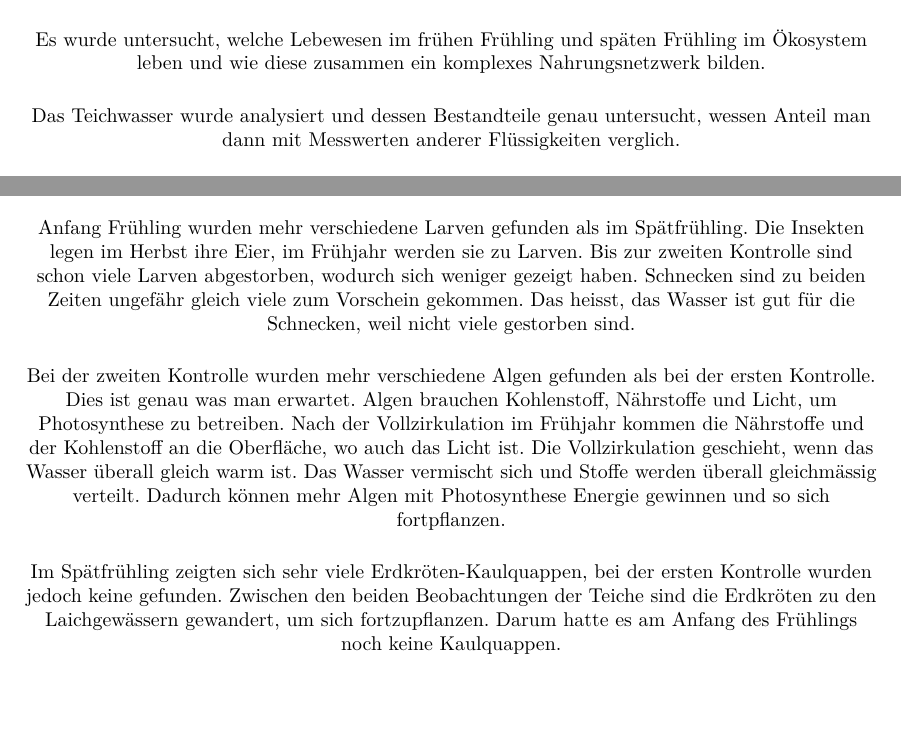
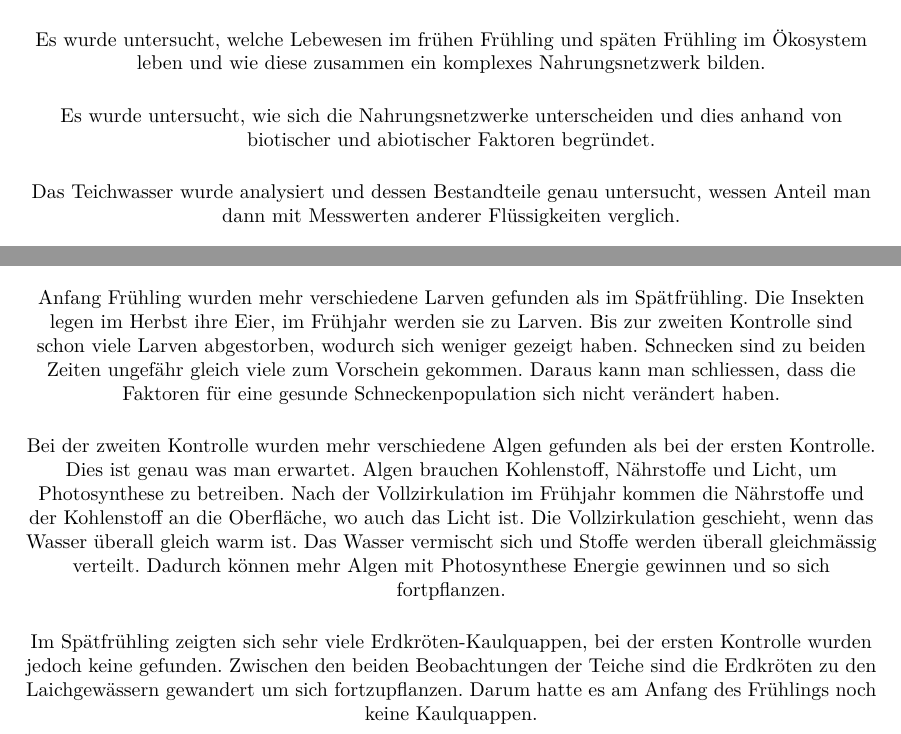
Before and after one commit to chluebi/Bio-Teich-Bericht, a LaTeX document (main.tex): two parts of pages 2 and 11 of 13, joined at a grey line, cut so that both start at the same text, the shorter picture padded with empty space. Compiled offline with pdfLaTeX.

Commit message:
introduction appended and discussion networks slightly edited

```diff
--- a/main.tex
+++ b/main.tex
@@ -43,6 +43,8 @@
 In dieser Untersuchungsreihe sollen die Teiche im MNG Rämibühl genau untersucht werden. Deren Funktion als Biotop und das Ökosystem, das sich darum gebildet wird untersucht. Die Faktoren dieses Ökosystems werden bestimmt und diskutiert. \\
 \vspace{5mm}
 Es wurde untersucht, welche Lebewesen im frühen Frühling und späten Frühling im Ökosystem leben und wie diese zusammen ein komplexes Nahrungsnetzwerk bilden. \\
+\vspace{5mm}
+Es wurde untersucht, wie sich die Nahrungsnetzwerke unterscheiden und dies anhand von biotischer und abiotischer Faktoren begründet. \\
 \vspace{5mm}
 Das Teichwasser wurde analysiert und dessen Bestandteile genau untersucht, wessen Anteil man dann mit Messwerten anderer Flüssigkeiten verglich. \\
 \vspace{5mm}
@@ -328,11 +330,11 @@ Es wurde untersucht welche Faktoren nötig sind für ein gesundes Ökosystem Tei
         Der Bergmolch wurde wie erwähnt zu beiden Zeiten beobachtet. Er versteckt sich sowohl zu seinen Paarungszeiten im Frühjahr als auch im Spätfrühling im Teich. Nur im Winter befinden sie sich nicht im Wasser, weil sie sich dann zu dieser Zeit erstarren.\\
         \vspace{5mm}
         Anfang Frühling wurden mehr verschiedene Larven gefunden als im Spätfrühling. Die Insekten legen im Herbst ihre Eier, im Frühjahr werden sie zu Larven. Bis zur zweiten Kontrolle sind schon viele Larven abgestorben, wodurch sich weniger gezeigt haben.
-        Schnecken sind zu beiden Zeiten ungefähr gleich viele zum Vorschein gekommen. Das heisst, das Wasser ist gut für die Schnecken, weil nicht viele gestorben sind. \\
+        Schnecken sind zu beiden Zeiten ungefähr gleich viele zum Vorschein gekommen. Daraus kann man schliessen, dass die Faktoren für eine gesunde Schneckenpopulation sich nicht verändert haben. \\
         \vspace{5mm}
         Bei der zweiten Kontrolle wurden mehr verschiedene Algen gefunden als bei der ersten Kontrolle. Dies ist genau was man erwartet. Algen brauchen Kohlenstoff, Nährstoffe und Licht, um Photosynthese zu betreiben. Nach der Vollzirkulation im Frühjahr kommen die Nährstoffe und der Kohlenstoff an die Oberfläche, wo auch das Licht ist. Die Vollzirkulation geschieht, wenn das Wasser überall gleich warm ist. Das Wasser vermischt sich und Stoffe werden überall gleichmässig verteilt. Dadurch können mehr Algen mit Photosynthese Energie gewinnen und so sich fortpflanzen. \\
         \vspace{5mm}
-        Im Spätfrühling zeigten sich sehr viele Erdkröten-Kaulquappen, bei der ersten Kontrolle wurden jedoch keine gefunden. Zwischen den beiden Beobachtungen der Teiche sind die Erdkröten zu den Laichgewässern gewandert, um sich fortzupflanzen. Darum hatte es am Anfang des Frühlings noch keine Kaulquappen. \\
+        Im Spätfrühling zeigten sich sehr viele Erdkröten-Kaulquappen, bei der ersten Kontrolle wurden jedoch keine gefunden. Zwischen den beiden Beobachtungen der Teiche sind die Erdkröten zu den Laichgewässern gewandert um sich fortzupflanzen. Darum hatte es am Anfang des Frühlings noch keine Kaulquappen. \\
 
 
     % \subsection{Planktonanalyse} potenziell
```
